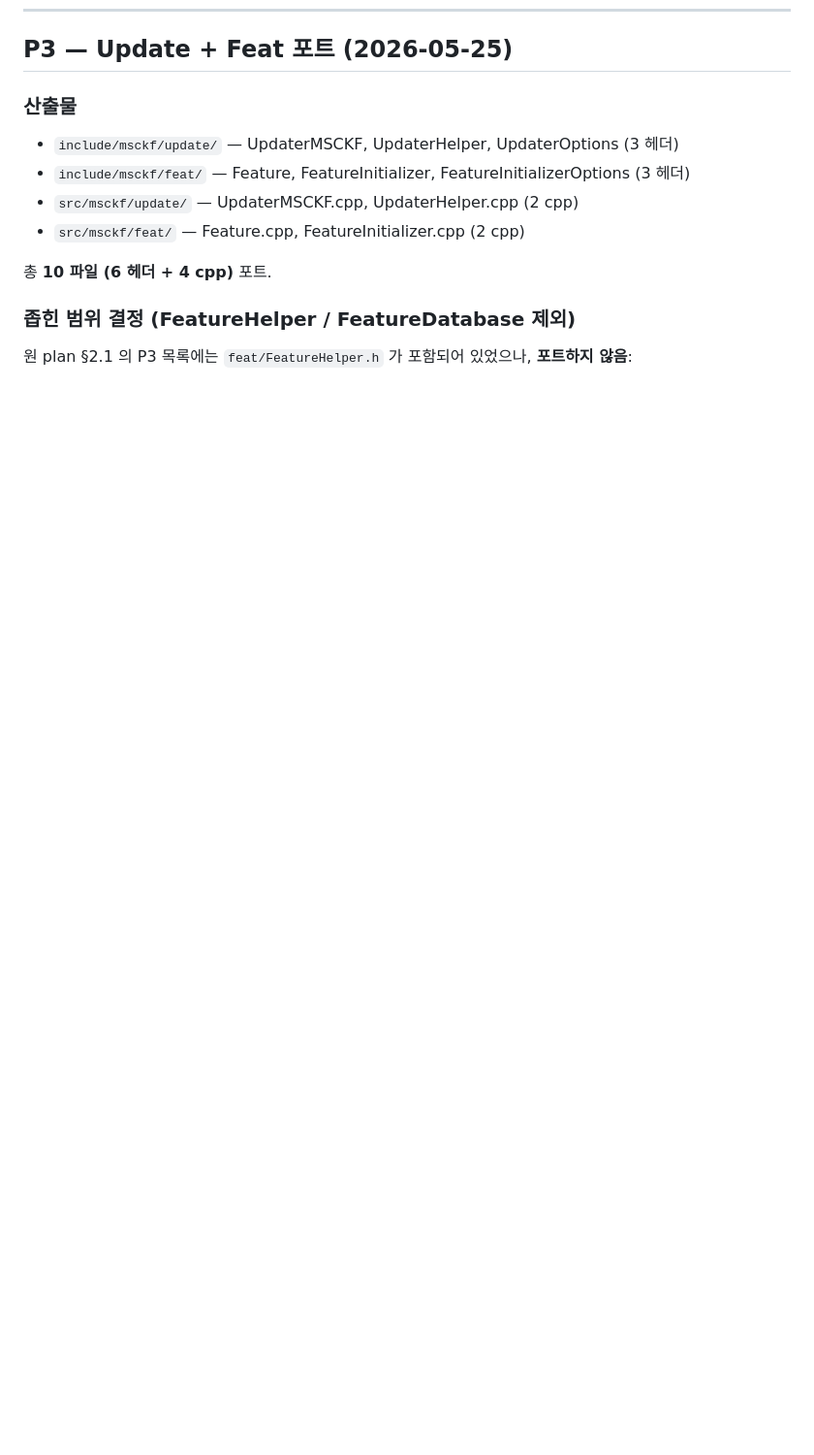
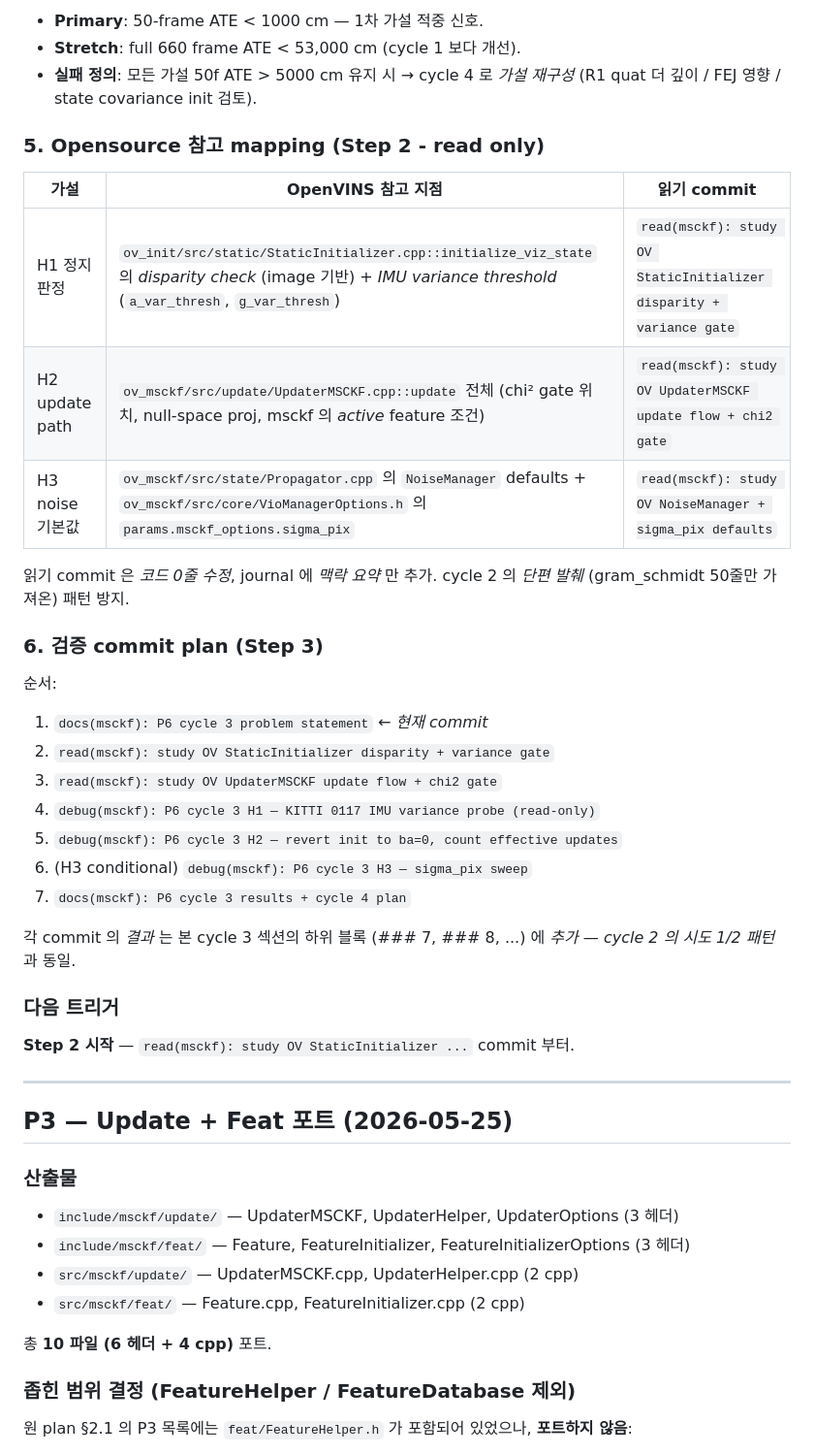
Before and after one commit to taetechpro/navisys-study-note, a Markdown page: docs/insight/20260522_tc_msckf_port_journal.md, the part around one of its changes. Shown at 97% size. Drawn GitHub-style; blank space fills up the shorter version.

```diff
--- a/docs/insight/20260522_tc_msckf_port_journal.md
+++ b/docs/insight/20260522_tc_msckf_port_journal.md
@@ -284,3 +327,36 @@ frame 600 시점: LC pos = (181, -108, 15) m, MSCKF pos = (1469, -599, -211) m.
+- **Primary**: 50-frame ATE < 1000 cm — 1차 가설 적중 신호.
+- **Stretch**: full 660 frame ATE < 53,000 cm (cycle 1 보다 개선).
+- **실패 정의**: 모든 가설 50f ATE > 5000 cm 유지 시 → cycle 4 로 *가설 재구성* (R1 quat 더 깊이 / FEJ 영향 / state covariance init 검토).
+
+### 5. Opensource 참고 mapping (Step 2 - read only)
+
+| 가설 | OpenVINS 참고 지점 | 읽기 commit |
+|---|---|---|
+| H1 정지 판정 | `ov_init/src/static/StaticInitializer.cpp::initialize_viz_state` 의 *disparity check* (image 기반) + *IMU variance threshold* (`a_var_thresh`, `g_var_thresh`) | `read(msckf): study OV StaticInitializer disparity + variance gate` |
+| H2 update path | `ov_msckf/src/update/UpdaterMSCKF.cpp::update` 전체 (chi² gate 위치, null-space proj, msckf 의 *active* feature 조건) | `read(msckf): study OV UpdaterMSCKF update flow + chi2 gate` |
+| H3 noise 기본값 | `ov_msckf/src/state/Propagator.cpp` 의 `NoiseManager` defaults + `ov_msckf/src/core/VioManagerOptions.h` 의 `params.msckf_options.sigma_pix` | `read(msckf): study OV NoiseManager + sigma_pix defaults` |
+
+읽기 commit 은 *코드 0줄 수정*, journal 에 *맥락 요약* 만 추가. cycle 2 의 *단편 발췌* (gram_schmidt 50줄만 가져온) 패턴 방지.
+
+### 6. 검증 commit plan (Step 3)
+
+순서:
+1. `docs(msckf): P6 cycle 3 problem statement` ← *현재 commit*
+2. `read(msckf): study OV StaticInitializer disparity + variance gate`
+3. `read(msckf): study OV UpdaterMSCKF update flow + chi2 gate`
+4. `debug(msckf): P6 cycle 3 H1 — KITTI 0117 IMU variance probe (read-only)`
+5. `debug(msckf): P6 cycle 3 H2 — revert init to ba=0, count effective updates`
+6. (H3 conditional) `debug(msckf): P6 cycle 3 H3 — sigma_pix sweep`
+7. `docs(msckf): P6 cycle 3 results + cycle 4 plan`
+
+각 commit 의 *결과* 는 본 cycle 3 섹션의 하위 블록 (### 7, ### 8, ...) 에 *추가* — *cycle 2 의 시도 1/2 패턴* 과 동일.
+
+### 다음 트리거
+
+**Step 2 시작** — `read(msckf): study OV StaticInitializer ...` commit 부터.
+
+---
+
 ## P3 — Update + Feat 포트 (2026-05-25)
 
 ### 산출물
```
Also changed, not shown: other parts of docs/insight/20260522_tc_msckf_port_journal.md (+43 -0 lines).
